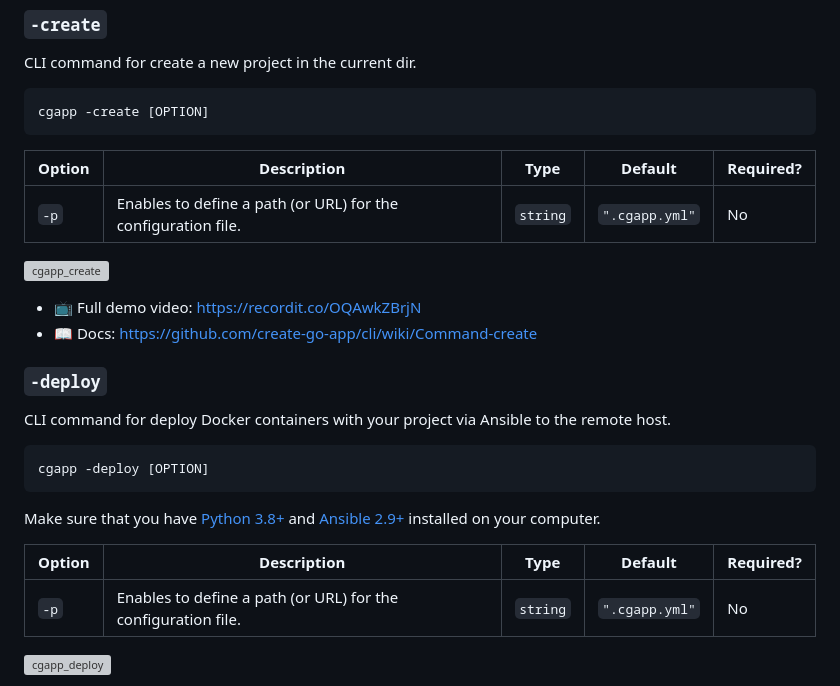
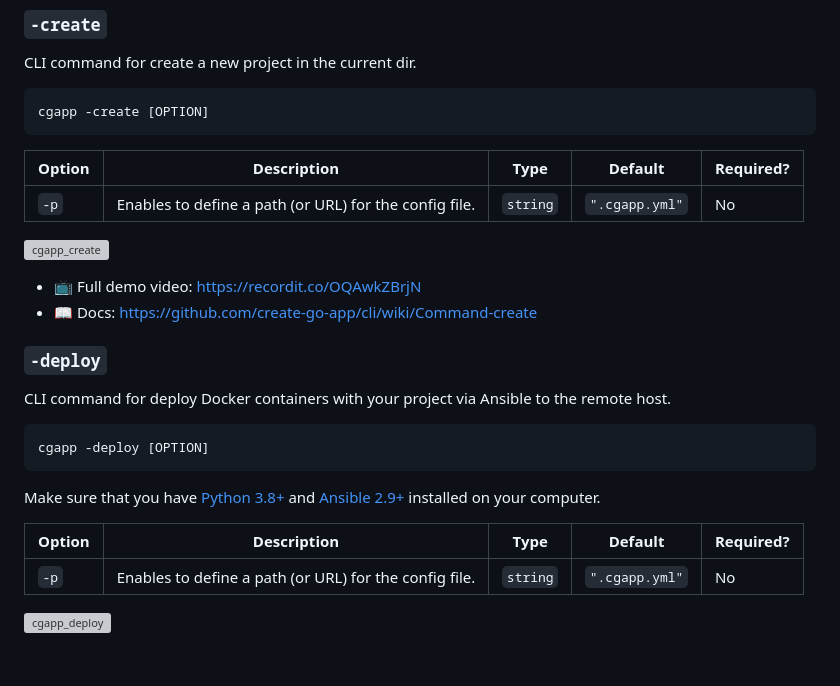
Before and after one commit to create-go-app/cli, a Markdown page: README.md, the part around the change. GitHub-like rendering; blank space fills up the shorter version; grey boxes are pictures that could not be loaded.

````diff
--- a/README.md
+++ b/README.md
@@ -111,9 +111,9 @@ CLI command for create a new project in the current dir.
 cgapp -create [OPTION]
 ```
 
-| Option | Description                                                   | Type     | Default        | Required? |
-|--------|---------------------------------------------------------------|----------|----------------|-----------|
-| `-p`   | Enables to define a path (or URL) for the configuration file. | `string` | `".cgapp.yml"` | No        |
+| Option | Description                                            | Type     | Default        | Required? |
+|--------|--------------------------------------------------------|----------|----------------|-----------|
+| `-p`   | Enables to define a path (or URL) for the config file. | `string` | `".cgapp.yml"` | No        |
 
 ![cgapp_create][cgapp_create_gif]
 
@@ -132,9 +132,9 @@ cgapp -deploy [OPTION]
 Make sure that you have [Python 3.8+][python_url] and
 [Ansible 2.9+][ansible_url] installed on your computer.
 
-| Option | Description                                                   | Type     | Default        | Required? |
-|--------|---------------------------------------------------------------|----------|----------------|-----------|
-| `-p`   | Enables to define a path (or URL) for the configuration file. | `string` | `".cgapp.yml"` | No        |
+| Option | Description                                            | Type     | Default        | Required? |
+|--------|--------------------------------------------------------|----------|----------------|-----------|
+| `-p`   | Enables to define a path (or URL) for the config file. | `string` | `".cgapp.yml"` | No        |
 
 ![cgapp_deploy][cgapp_deploy_gif]
 
````
